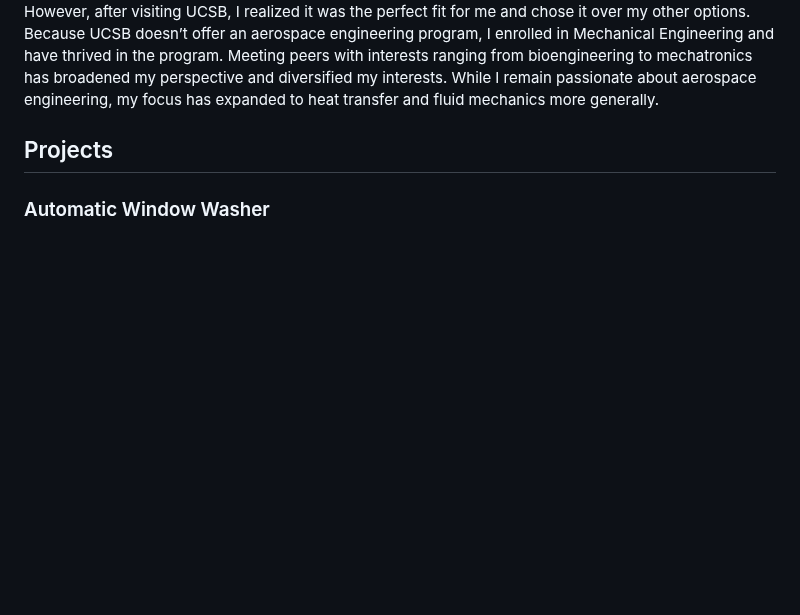
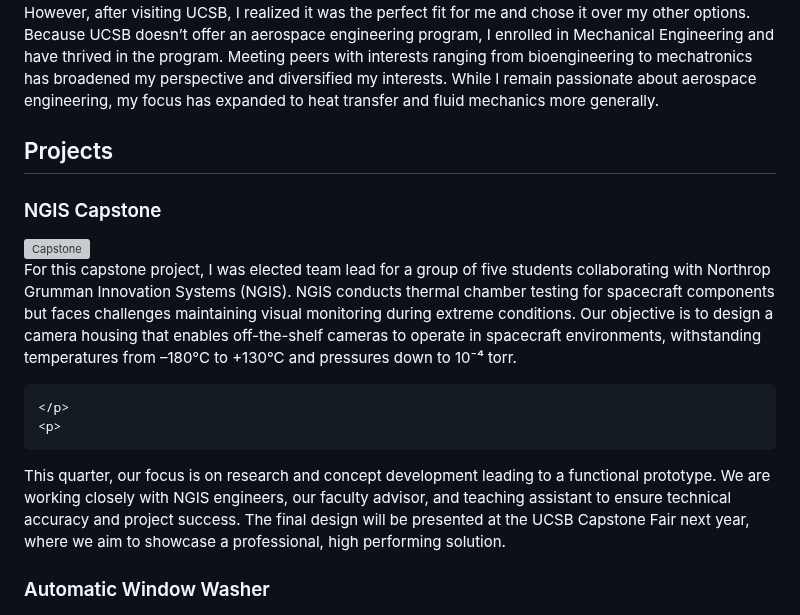
Before and after one commit to nehanepal/github.io, a Markdown page: README.md, the part around the change. Rendered like a GitHub page; blank space fills up the shorter version; grey boxes are pictures that could not be loaded.

```diff
--- a/README.md
+++ b/README.md
@@ -54,6 +54,20 @@ ___<html lang="en">
 
   <section id="projects">
   <h2>Projects</h2>
+
+ <div class="project" id="capstone">
+    <h3>NGIS Capstone</h3>
+    <div style="text-align: center;">
+      <img width="751" alt="Capstone" src="https://github.com/user-attachments/assets/1b0f27f2-918e-43b5-a6cb-394c88038746" />
+    </div>
+    <p>
+For this capstone project, I was elected team lead for a group of five students collaborating with Northrop Grumman Innovation Systems (NGIS). NGIS conducts thermal chamber testing for spacecraft components but faces challenges maintaining visual monitoring during extreme conditions. Our objective is to design a camera housing that enables off-the-shelf cameras to operate in spacecraft environments, withstanding temperatures from –180°C to +130°C and pressures down to 10⁻⁴ torr.
+
+    </p>
+    <p>
+This quarter, our focus is on research and concept development leading to a functional prototype. We are working closely with NGIS engineers, our faculty advisor, and teaching assistant to ensure technical accuracy and project success. The final design will be presented at the UCSB Capstone Fair next year, where we aim to showcase a professional, high performing solution.
+</p>
+  </div>
 
   <div class="project" id="automatic-window-washer">
     <h3>Automatic Window Washer</h3>
```
